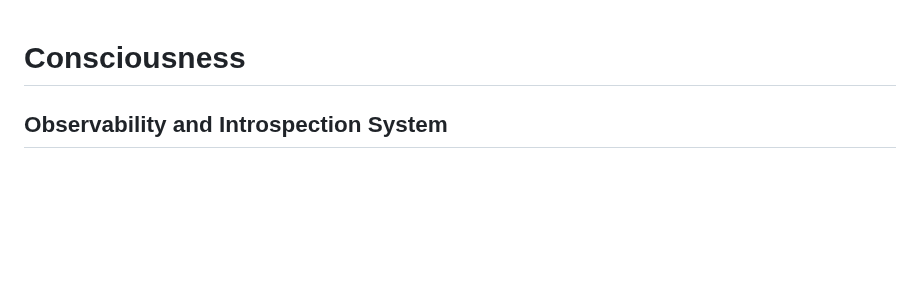
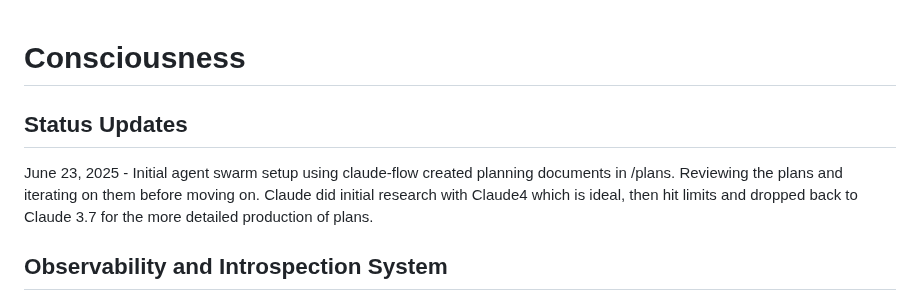
Before and after one commit to adrianco/consciousness, a Markdown page: README.md, the part around the change. Drawn GitHub-style; blank space fills up the shorter version.

Commit message:
status update

```diff
--- a/README.md
+++ b/README.md
@@ -1,4 +1,8 @@
 # Consciousness
+
+## Status Updates
+June 23, 2025 - Initial agent swarm setup using claude-flow created planning documents in /plans. Reviewing the plans and iterating on them before moving on. Claude did initial research with Claude4 which is ideal, then hit limits and dropped back to Claude 3.7 for the more detailed production of plans.
+
 ## Observability and Introspection System
 
 Based on ideas from this blog post I wrote a few years ago [Perhaps Conciousness is Just Human Observability](https://medium.com/@adrianco/perhaps-consciousness-is-just-human-observability-84dfda40d70f) (extracted text included in references directory) I would like to be able to have a conversation with an autonomous system to understand how it is feeling, why it did something, and what is bothering it.
```
